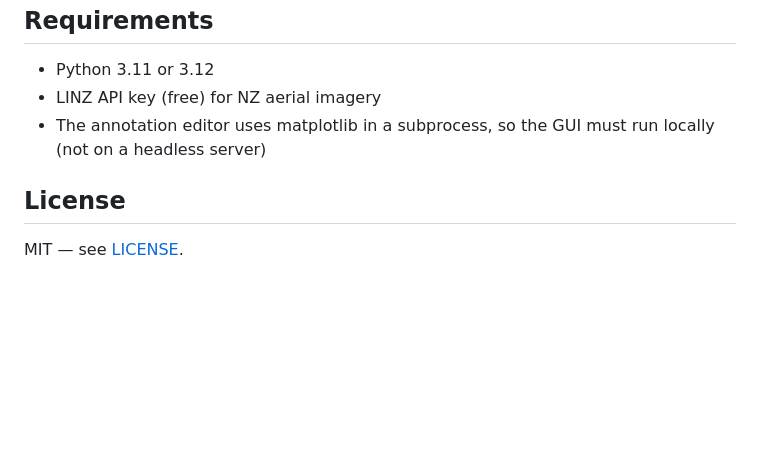
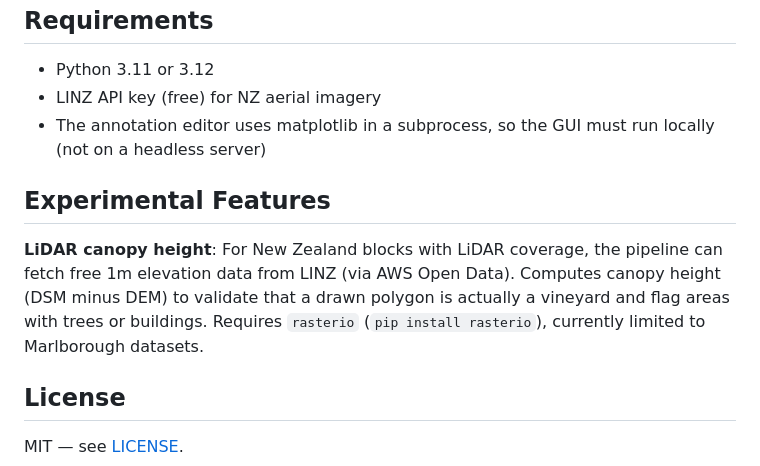
Before and after one commit to neonnature0/CVRowDetection, a Markdown page: README.md, the part around the change. Drawn GitHub-style; blank space fills up the shorter version.

Commit message:
Add Experimental Features section for LiDAR canopy height
Working code exists (vinerow/elevation/, gui/routers/elevation.py) that
fetches LINZ LiDAR data from AWS Open Data. Mentioned with experimental
disclaimer and rasterio dependency note.

Co-Authored-By: Claude Opus 4.6 (1M context) <noreply@anthropic.com>

```diff
--- a/README.md
+++ b/README.md
@@ -153,6 +153,10 @@ data/                 Region reference data, block registry
 - LINZ API key (free) for NZ aerial imagery
 - The annotation editor uses matplotlib in a subprocess, so the GUI must run locally (not on a headless server)
 
+## Experimental Features
+
+**LiDAR canopy height**: For New Zealand blocks with LiDAR coverage, the pipeline can fetch free 1m elevation data from LINZ (via AWS Open Data). Computes canopy height (DSM minus DEM) to validate that a drawn polygon is actually a vineyard and flag areas with trees or buildings. Requires `rasterio` (`pip install rasterio`), currently limited to Marlborough datasets.
+
 ## License
 
 MIT — see [LICENSE](LICENSE).
```
